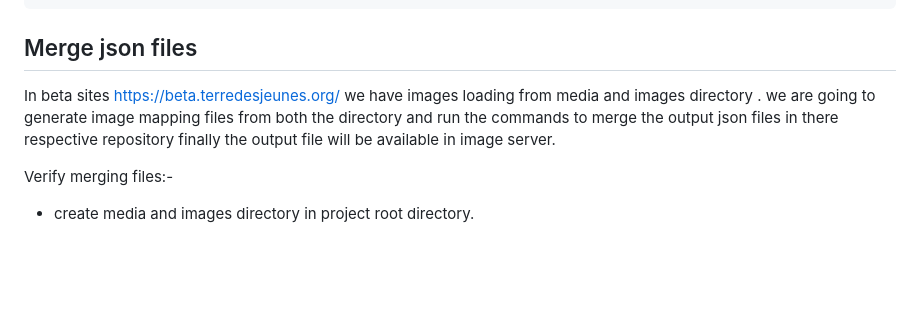
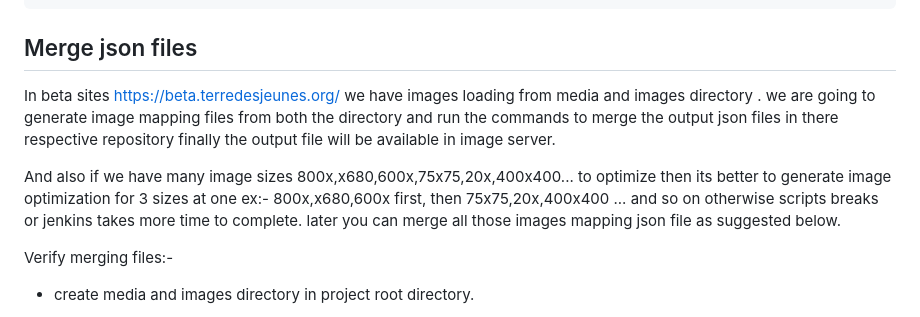
Before and after one commit to dcycle/thumbor-example, a Markdown page: README.md, the part around the change. Drawn GitHub-style; blank space fills up the shorter version.

Commit message:
updated merge script

```diff
--- a/README.md
+++ b/README.md
@@ -118,6 +118,10 @@ In beta sites https://beta.terredesjeunes.org/ we have images loading from media
 to generate image mapping files from both the directory and run the commands to merge the output json files in there
 respective repository finally the output file will be available in image server.
 
+And also if we have many image sizes 800x,x680,600x,75x75,20x,400x400... to optimize then its better to generate
+image optimization for 3 sizes at one ex:- 800x,x680,600x first, then 75x75,20x,400x400 ... and so on otherwise
+scripts breaks or jenkins takes more time to complete. later you can merge all those images mapping json file as suggested below.
+
 Verify merging files:-
 
  *   create media and images directory in project root directory.
```
